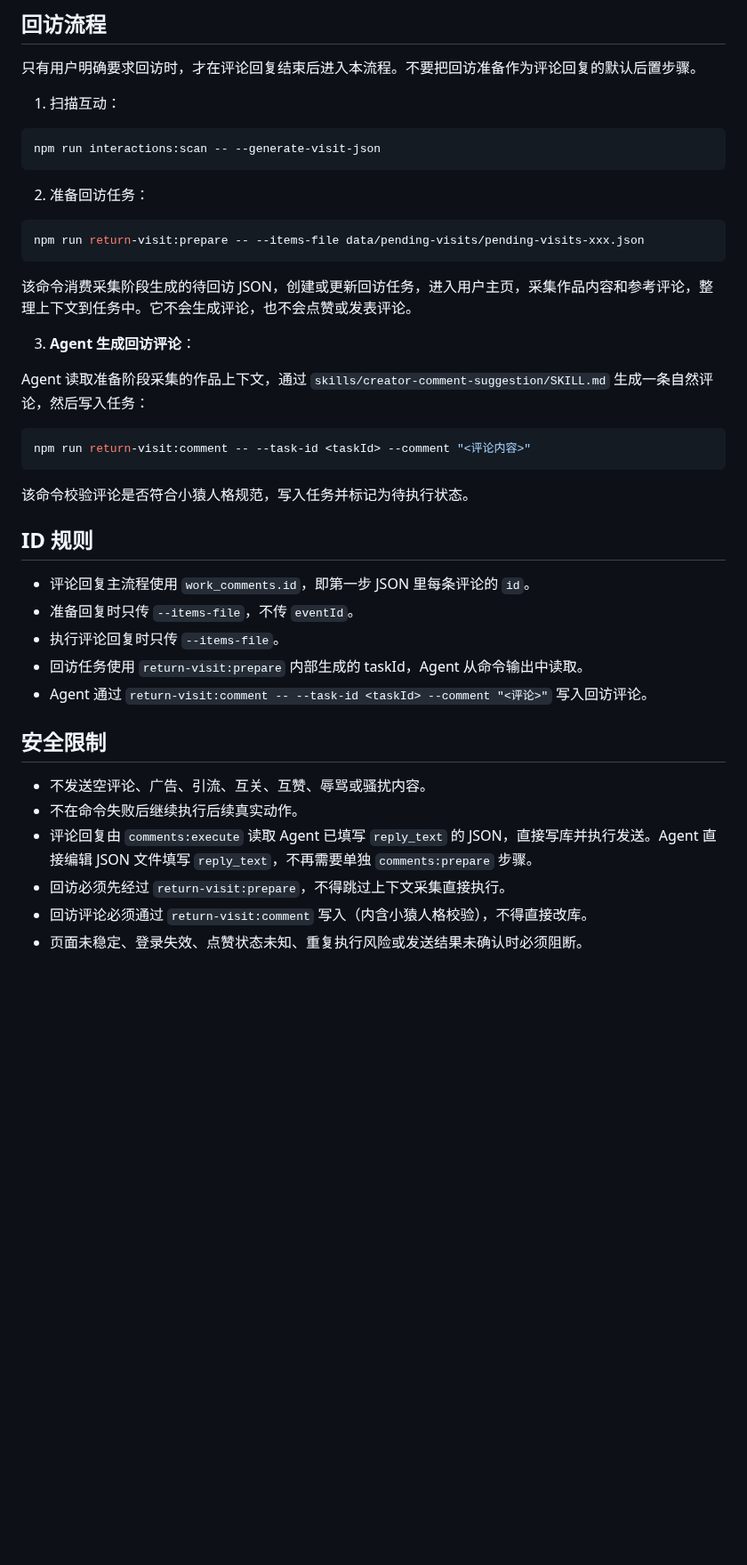
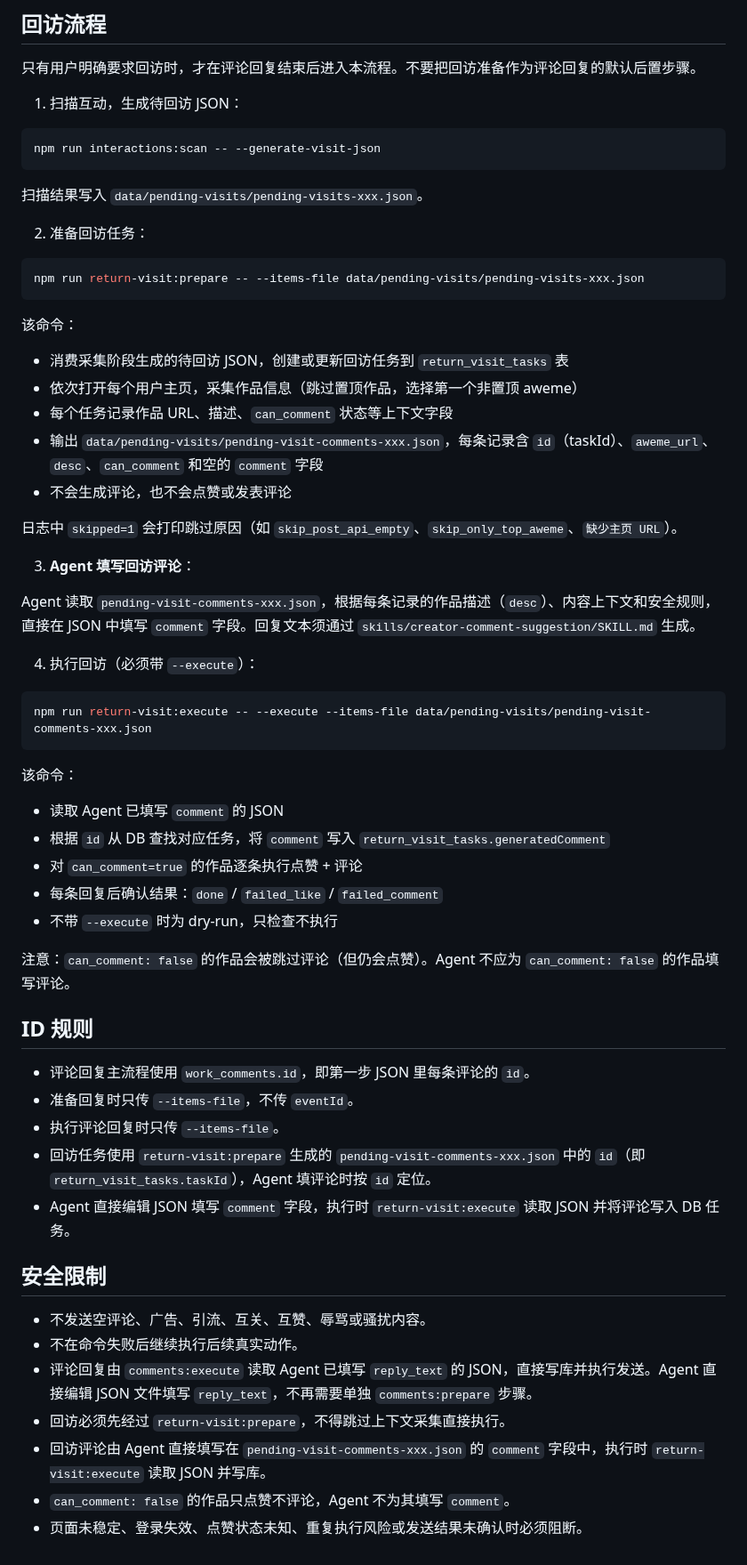
Before and after one commit to breezePeak/li_shang_wang_lai, a Markdown page: skills/creator-interaction-executor/SKILL.md, the part around one of its changes. Shown at 89% size. GitHub-like rendering; blank space fills up the shorter version.

Commit message:
重写回访流程文档：Agent直接填JSON comment字段，而非return-visit:comment命令

````diff
--- a/skills/creator-interaction-executor/SKILL.md
+++ b/skills/creator-interaction-executor/SKILL.md
@@ -87,11 +87,13 @@ npm run comments:execute -- --items-file data/pending-replies/pending-comments-x
 
 只有用户明确要求回访时，才在评论回复结束后进入本流程。不要把回访准备作为评论回复的默认后置步骤。
 
-1. 扫描互动：
+1. 扫描互动，生成待回访 JSON：
 
 ```bash
 npm run interactions:scan -- --generate-visit-json
 ```
+
+扫描结果写入 `data/pending-visits/pending-visits-xxx.json`。
 
 2. 准备回访任务：
 
@@ -99,25 +101,41 @@ npm run interactions:scan -- --generate-visit-json
 npm run return-visit:prepare -- --items-file data/pending-visits/pending-visits-xxx.json
 ```
 
-该命令消费采集阶段生成的待回访 JSON，创建或更新回访任务，进入用户主页，采集作品内容和参考评论，整理上下文到任务中。它不会生成评论，也不会点赞或发表评论。
+该命令：
+- 消费采集阶段生成的待回访 JSON，创建或更新回访任务到 `return_visit_tasks` 表
+- 依次打开每个用户主页，采集作品信息（跳过置顶作品，选择第一个非置顶 aweme）
+- 每个任务记录作品 URL、描述、`can_comment` 状态等上下文字段
+- 输出 `data/pending-visits/pending-visit-comments-xxx.json`，每条记录含 `id`（taskId）、`aweme_url`、`desc`、`can_comment` 和空的 `comment` 字段
+- 不会生成评论，也不会点赞或发表评论
 
-3. **Agent 生成回访评论**：
+日志中 `skipped=1` 会打印跳过原因（如 `skip_post_api_empty`、`skip_only_top_aweme`、`缺少主页 URL`）。
 
-Agent 读取准备阶段采集的作品上下文，通过 `skills/creator-comment-suggestion/SKILL.md` 生成一条自然评论，然后写入任务：
+3. **Agent 填写回访评论**：
+
+Agent 读取 `pending-visit-comments-xxx.json`，根据每条记录的作品描述（`desc`）、内容上下文和安全规则，直接在 JSON 中填写 `comment` 字段。回复文本须通过 `skills/creator-comment-suggestion/SKILL.md` 生成。
+
+4. 执行回访（必须带 `--execute`）：
 
 ```bash
-npm run return-visit:comment -- --task-id <taskId> --comment "<评论内容>"
+npm run return-visit:execute -- --execute --items-file data/pending-visits/pending-visit-comments-xxx.json
 ```
 
-该命令校验评论是否符合小猿人格规范，写入任务并标记为待执行状态。
+该命令：
+- 读取 Agent 已填写 `comment` 的 JSON
+- 根据 `id` 从 DB 查找对应任务，将 `comment` 写入 `return_visit_tasks.generatedComment`
+- 对 `can_comment=true` 的作品逐条执行点赞 + 评论
+- 每条回复后确认结果：`done` / `failed_like` / `failed_comment`
+- 不带 `--execute` 时为 dry-run，只检查不执行
+
+注意：`can_comment: false` 的作品会被跳过评论（但仍会点赞）。Agent 不应为 `can_comment: false` 的作品填写评论。
 
 ## ID 规则
 
 - 评论回复主流程使用 `work_comments.id`，即第一步 JSON 里每条评论的 `id`。
 - 准备回复时只传 `--items-file`，不传 `eventId`。
 - 执行评论回复时只传 `--items-file`。
-- 回访任务使用 `return-visit:prepare` 内部生成的 taskId，Agent 从命令输出中读取。
-- Agent 通过 `return-visit:comment -- --task-id <taskId> --comment "<评论>"` 写入回访评论。
+- 回访任务使用 `return-visit:prepare` 生成的 `pending-visit-comments-xxx.json` 中的 `id`（即 `return_visit_tasks.taskId`），Agent 填评论时按 `id` 定位。
+- Agent 直接编辑 JSON 填写 `comment` 字段，执行时 `return-visit:execute` 读取 JSON 并将评论写入 DB 任务。
 
 ## 安全限制
 
@@ -125,5 +143,6 @@ npm run return-visit:comment -- --task-id <taskId> --comment "<评论内容>"
 - 不在命令失败后继续执行后续真实动作。
 - 评论回复由 `comments:execute` 读取 Agent 已填写 `reply_text` 的 JSON，直接写库并执行发送。Agent 直接编辑 JSON 文件填写 `reply_text`，不再需要单独 `comments:prepare` 步骤。
 - 回访必须先经过 `return-visit:prepare`，不得跳过上下文采集直接执行。
-- 回访评论必须通过 `return-visit:comment` 写入（内含小猿人格校验），不得直接改库。
+- 回访评论由 Agent 直接填写在 `pending-visit-comments-xxx.json` 的 `comment` 字段中，执行时 `return-visit:execute` 读取 JSON 并写库。
+- `can_comment: false` 的作品只点赞不评论，Agent 不为其填写 `comment`。
 - 页面未稳定、登录失效、点赞状态未知、重复执行风险或发送结果未确认时必须阻断。
````
Also changed, not shown: other parts of skills/creator-interaction-executor/SKILL.md (+4 -4 lines).
